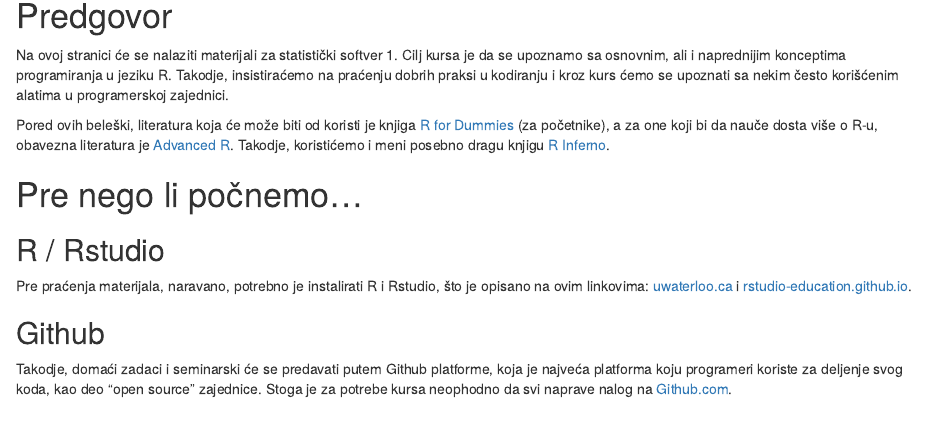
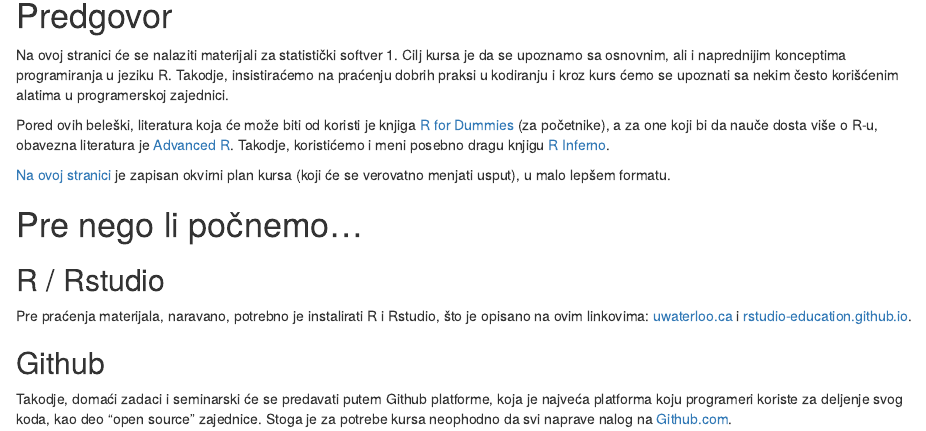
Before and after one commit to Blaza/ss1, an R Markdown document (index.Rmd): the page in a window 1100 px wide, from 150 px down. Rendered offline with R 4.5, knitr and Pandoc, with nearby package versions; drawn as R Markdown's standard HTML page in place of the format the file asks for.

Commit message:
Link to notion

```diff
--- a/index.Rmd
+++ b/index.Rmd
@@ -14,6 +14,8 @@ Na ovoj stranici će se nalaziti materijali za statistički softver 1. Cilj kurs
 
 Pored ovih beleški, literatura koja će može biti od koristi je knjiga [R for Dummies](http://sgpwe.izt.uam.mx/files/users/uami/gma/R_for_dummies.pdf) (za početnike), a za one koji bi da nauče dosta više o R-u, obavezna literatura je [Advanced R](http://adv-r.had.co.nz/). Takodje, koristićemo i meni posebno dragu knjigu [R Inferno](https://www.burns-stat.com/pages/Tutor/R_inferno.pdf).
 
+[Na ovoj stranici](https://www.notion.so/blaza/Statisti-ki-Softver-1-4926625b86184cdd907f628c30422729) je zapisan okvirni plan kursa (koji će se verovatno menjati usput), u malo lepšem formatu.
+
 # Pre nego li počnemo... {-}
 
 ## R / Rstudio {-}
```
